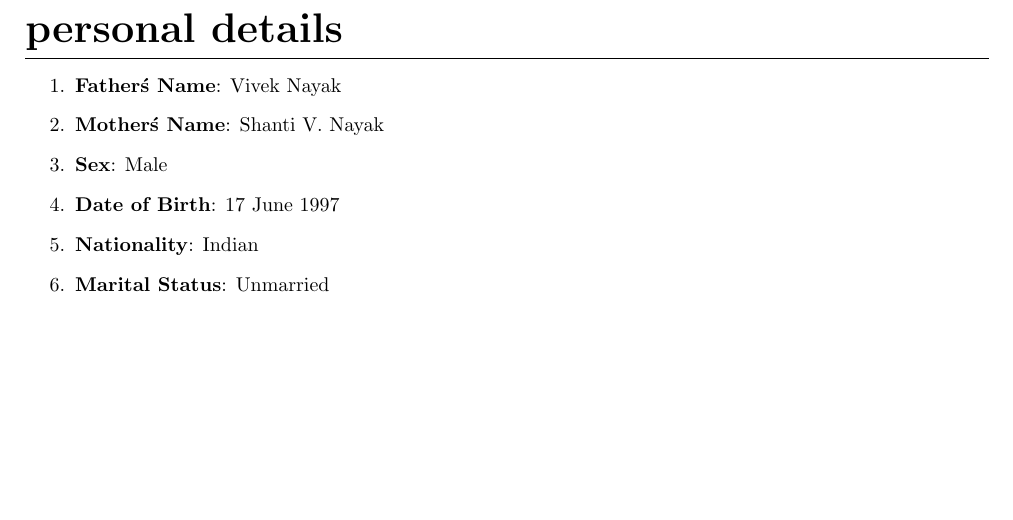
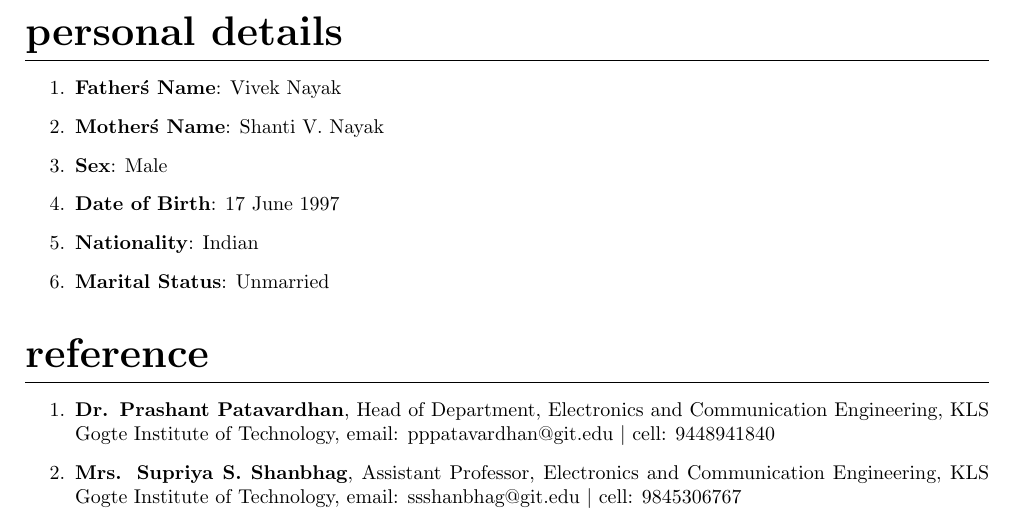
Before and after one commit to KarthikNayak148/Karthik-Vivek-Nayak_Resume, a LaTeX CV (Karthik-Vivek-Nayak_Resume.tex): part of page 2 of 2, cut so that both start at the same text, the shorter picture padded with empty space. Compiled offline with pdfLaTeX.

Commit message:
added reference

```diff
--- a/Karthik-Vivek-Nayak_Resume.tex
+++ b/Karthik-Vivek-Nayak_Resume.tex
@@ -125,5 +125,19 @@ course offered by NPTEL.
 \item \textbf{Marital Status}: Unmarried
 \end{enumerate}
 
+\section*{reference}
+\begin{enumerate}
+\item \textbf{Dr. Prashant Patavardhan},
+Head of Department, Electronics and Communication Engineering,
+KLS Gogte Institute of Technology,
+email: pppatavardhan@git.edu $|$ cell: 9448941840
+\item\textbf{Mrs. Supriya S. Shanbhag}, Assistant Professor,  Electronics and Communication Engineering,
+KLS Gogte Institute of Technology,
+email: ssshanbhag@git.edu $|$ cell: 9845306767
+\end{enumerate}
 
 \end{document}
+
+
+
+\end{document}
```
Also changed, not shown: Karthik-Vivek-Nayak_Resume.pdf, 2 other files.
